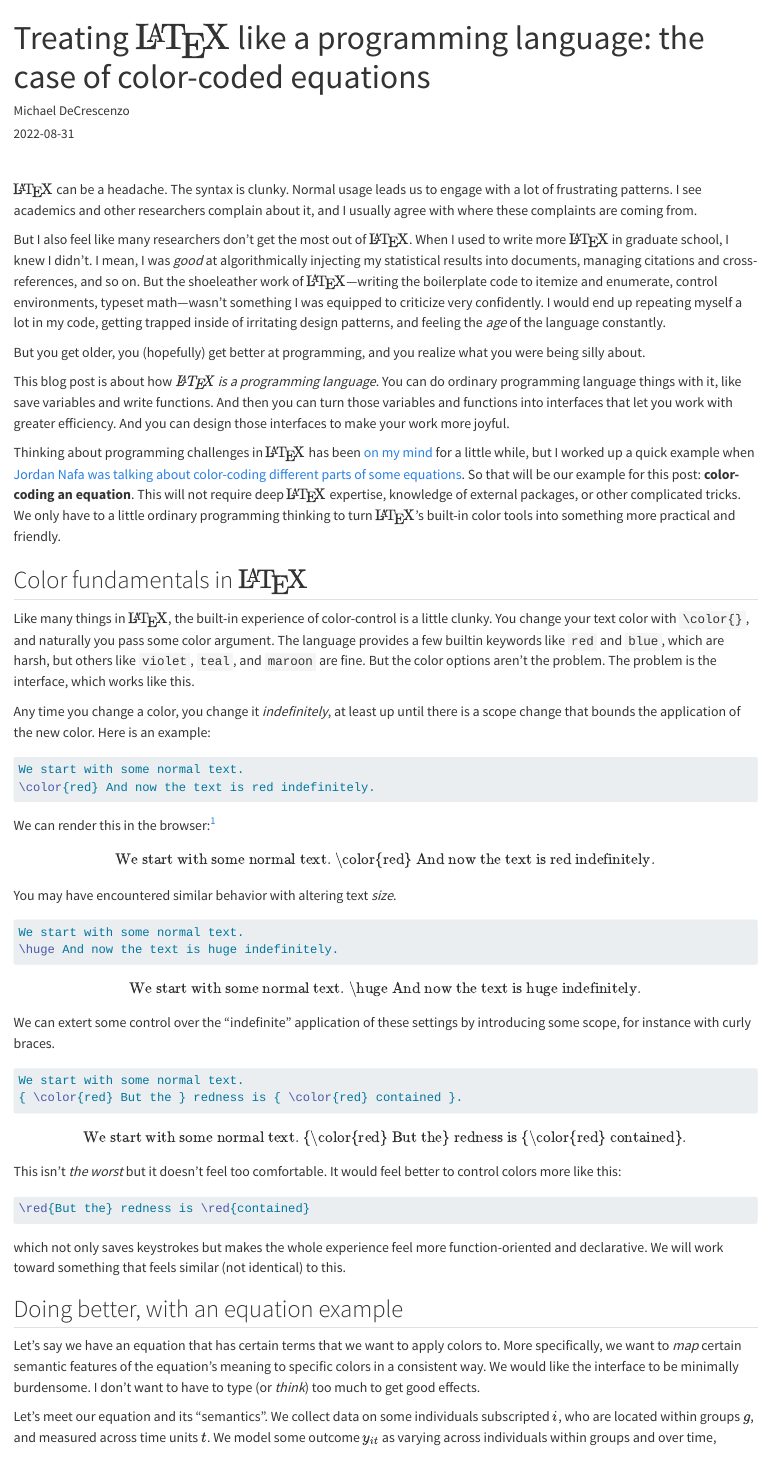
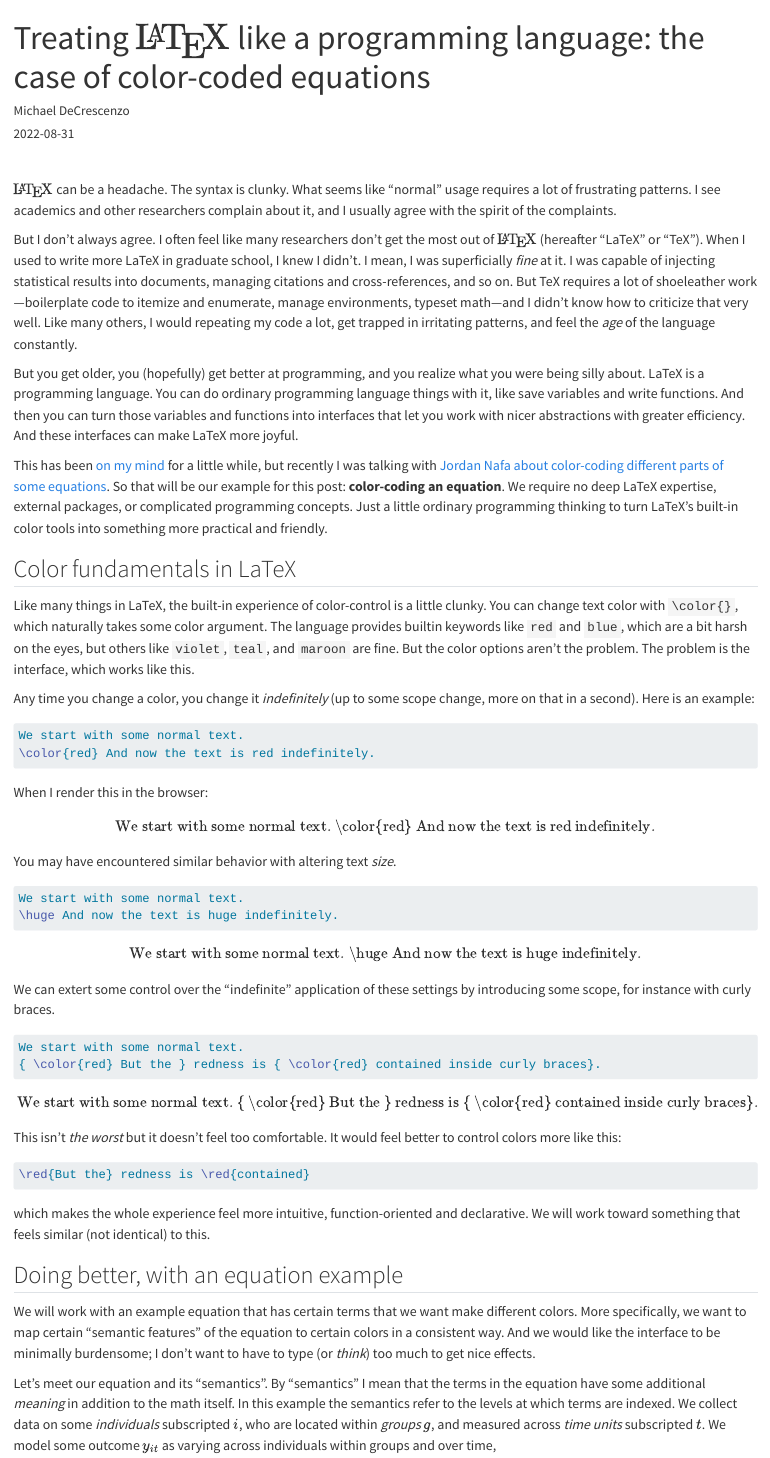
Before and after one commit to mikedecr/post_latex-colors, a Quarto document (index.qmd): the page in a window 1100 px wide, from its top. Rendered offline with R 4.5, knitr and Pandoc in place of Quarto, with nearby package versions.

Commit message:
lil edits

````diff
--- a/index.qmd
+++ b/index.qmd
@@ -22,38 +22,39 @@ $\newcommand{latex}{\mathrm{\LaTeX}}$
 
 $\latex$ can be a headache.
 The syntax is clunky.
-Normal usage leads us to engage with a lot of frustrating patterns.
-I see academics and other researchers complain about it, and I usually agree with where these complaints are coming from.
+What seems like "normal" usage requires a lot of frustrating patterns.
+I see academics and other researchers complain about it, and I usually agree with the spirit of the complaints.
 
-But I also feel like many researchers don't get the most out of $\latex$.
-When I used to write more $\latex$ in graduate school, I knew I didn't.
-I mean, I was _good_ at algorithmically injecting my statistical results into documents, managing citations and cross-references, and so on.
-But the shoeleather work of $\latex$---writing the boilerplate code to itemize and enumerate, control environments, typeset math---wasn't something I was equipped to criticize very confidently.
-I would end up repeating myself a lot in my code, getting trapped inside of irritating design patterns, and feeling the _age_ of the language constantly.
+But I don't always agree.
+I often feel like many researchers don't get the most out of $\latex$ (hereafter "LaTeX" or "TeX").
+When I used to write more LaTeX in graduate school, I knew I didn't.
+I mean, I was superficially _fine_ at it.
+I was capable of injecting statistical results into documents, managing citations and cross-references, and so on.
+But TeX requires a lot of shoeleather work---boilerplate code to itemize and enumerate, manage environments, typeset math---and I didn't know how to criticize that very well.
+Like many others, I would repeating my code a lot, get trapped in irritating patterns, and feel the _age_ of the language constantly.
 
 But you get older, you (hopefully) get better at programming, and you realize what you were being silly about.
+LaTeX is a programming language.
+You can do ordinary programming language things with it, like save variables and write functions.
+And then you can turn those variables and functions into interfaces that let you work with nicer abstractions with greater efficiency.
+And these interfaces can make LaTeX more joyful.
 
-This blog post is about how _$\mathit{\LaTeX}$ is a programming language_.
-You can do ordinary programming language things with it, like save variables and write functions.
-And then you can turn those variables and functions into interfaces that let you work with greater efficiency.
-And you can design those interfaces to make your work more joyful.
-
-Thinking about programming challenges in $\latex$ has been [on my mind](https://twitter.com/mikedecr/status/1559721156130881536) for a little while,
-but I worked up a quick example when [Jordan Nafa was talking about color-coding different parts of some equations](https://twitter.com/adamjnafa/status/1565164364981620737).
+This has been [on my mind](https://twitter.com/mikedecr/status/1559721156130881536) for a little while,
+but recently I was talking with [Jordan Nafa about color-coding different parts of some equations](https://twitter.com/adamjnafa/status/1565164364981620737).
 So that will be our example for this post: **color-coding an equation**.
-This will not require deep $\latex$ expertise, knowledge of external packages, or other complicated tricks.
-We only have to a little ordinary programming thinking to turn $\latex$'s built-in color tools into something more practical and friendly.
+We require no deep LaTeX expertise, external packages, or complicated programming concepts.
+Just a little ordinary programming thinking to turn LaTeX's built-in color tools into something more practical and friendly.
 
 
-## Color fundamentals in $\latex$
+## Color fundamentals in LaTeX
 
-Like many things in $\latex$, the built-in experience of color-control is a little clunky.
-You change your text color with `\color{}`, and naturally you pass some color argument.
-The language provides a few builtin keywords like `red` and `blue`, which are harsh, but others like `violet`, `teal`, and `maroon` are fine.
+Like many things in LaTeX, the built-in experience of color-control is a little clunky.
+You can change text color with `\color{}`, which naturally takes some color argument.
+The language provides builtin keywords like `red` and `blue`, which are a bit harsh on the eyes, but others like `violet`, `teal`, and `maroon` are fine.
 But the color options aren't the problem.
 The problem is the interface, which works like this.
 
-Any time you change a color, you change it _indefinitely_, at least up until there is a scope change that bounds the application of the new color.
+Any time you change a color, you change it _indefinitely_ (up to some scope change, more on that in a second).
 Here is an example:
 
 ```{latex}
@@ -61,9 +62,7 @@ We start with some normal text.
 \color{red} And now the text is red indefinitely.
 ```
 
-We can render this in the browser:[^mathtext]
-
-[^mathtext]: This is done by calling a `\text{}` environment within the math environment provided by MathJax or KaTeX or whichever I am running on this website...
+When I render this in the browser:
 
 $$
 \text{
@@ -91,13 +90,13 @@ We can extert some control over the "indefinite" application of these settings b
 
 ```{latex}
 We start with some normal text.
-{ \color{red} But the } redness is { \color{red} contained }.
+{ \color{red} But the } redness is { \color{red} contained inside curly braces}.
 ```
 
 $$
 \text{
-    We start with some normal text.
-    {\color{red} But the} redness is {\color{red} contained}.
+We start with some normal text.
+{ \color{red} But the } redness is { \color{red} contained inside curly braces}.
 }
 $$
 
@@ -106,18 +105,20 @@ It would feel better to control colors more like this:
 ```latex
 \red{But the} redness is \red{contained}
 ```
-which not only saves keystrokes but makes the whole experience feel more function-oriented and declarative.
+which makes the whole experience feel more intuitive, function-oriented and declarative.
 We will work toward something that feels similar (not identical) to this.
 
 
 ## Doing better, with an equation example
 
-Let's say we have an equation that has certain terms that we want to apply colors to.
-More specifically, we want to _map_ certain semantic features of the equation's meaning to specific colors in a consistent way.
-We would like the interface to be minimally burdensome. I don't want to have to type (or _think_) too much to get good effects.
+We will work with an example equation that has certain terms that we want make different colors.
+More specifically, we want to map certain "semantic features" of the equation to certain colors in a consistent way.
+And we would like the interface to be minimally burdensome; I don't want to have to type (or _think_) too much to get nice effects.
 
 Let's meet our equation and its "semantics".
-We collect data on some individuals subscripted $i$, who are located within groups $g$, and measured across time units $t$.
+By "semantics" I mean that the terms in the equation have some additional _meaning_ in addition to the math itself.
+In this example the semantics refer to the levels at which terms are indexed.
+We collect data on some _individuals_ subscripted $i$, who are located within _groups_ $g$, and measured across _time units_ subscripted $t$.
 We model some outcome $y_{it}$ as varying across individuals within groups and over time,
 \begin{align}
     y_{it} &= \alpha + \mu_{i} + \gamma_{g[i]} + \tau_{t} + \varepsilon_{it}
````
Also changed, not shown: index.qmd (10 more changed lines).
